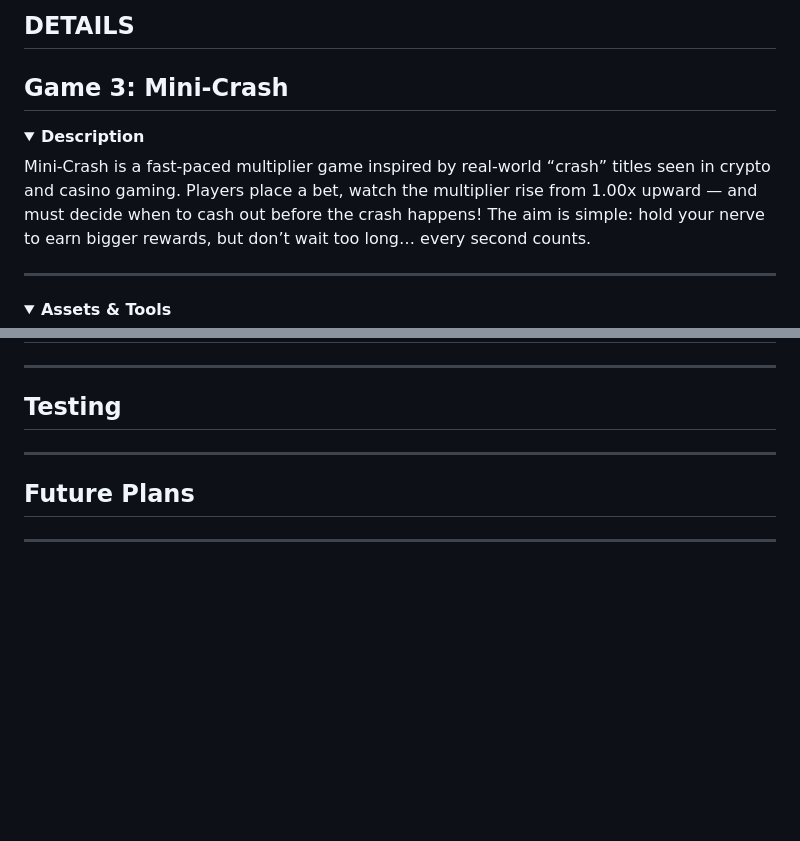
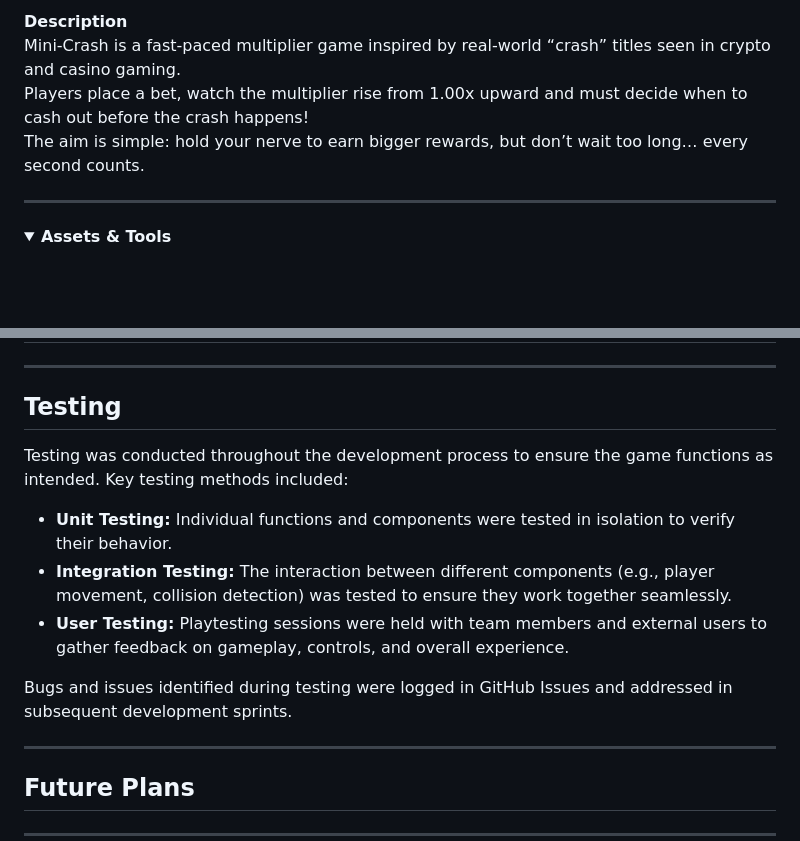
Before and after one commit to Blaisesa/game-project, a Markdown page: README.md, 2 parts joined by grey strips. GitHub-like rendering; folded sections open; blank space fills up the shorter version.

Commit message:
Update README testing section

```diff
--- a/README.md
+++ b/README.md
@@ -305,14 +305,9 @@ Github link here!
 
-## DETAILS
+<b>Description</b><br>
+Mini-Crash is a fast-paced multiplier game inspired by real-world “crash” titles seen in crypto and casino gaming.
+Players place a bet, watch the multiplier rise from 1.00x upward and must decide when to cash out before the crash happens!
+The aim is simple: hold your nerve to earn bigger rewards, but don’t wait too long… every second counts.
 
-## Game 3: Mini-Crash
-
-<details>
-<summary> <b>Description</b> </summary>
-Mini-Crash is a fast-paced multiplier game inspired by real-world “crash” titles seen in crypto and casino gaming.
-Players place a bet, watch the multiplier rise from 1.00x upward — and must decide when to cash out before the crash happens!
-The aim is simple: hold your nerve to earn bigger rewards, but don’t wait too long… every second counts.
-</details>
 
 ---
 
@@ -403,6 +398,14 @@ After initial planning, we set up a GitHub Project board to manage tasks, track
 
 ## Testing
 
+Testing was conducted throughout the development process to ensure the game functions as intended. Key testing methods included:
+
+- **Unit Testing:** Individual functions and components were tested in isolation to verify their behavior.
+- **Integration Testing:** The interaction between different components (e.g., player movement, collision detection) was tested to ensure they work together seamlessly.
+- **User Testing:** Playtesting sessions were held with team members and external users to gather feedback on gameplay, controls, and overall experience.
+
+Bugs and issues identified during testing were logged in GitHub Issues and addressed in subsequent development sprints.
+
 ---
 
 ## Future Plans
```
Also changed, not shown: other parts of README.md (+1 -1 lines).
